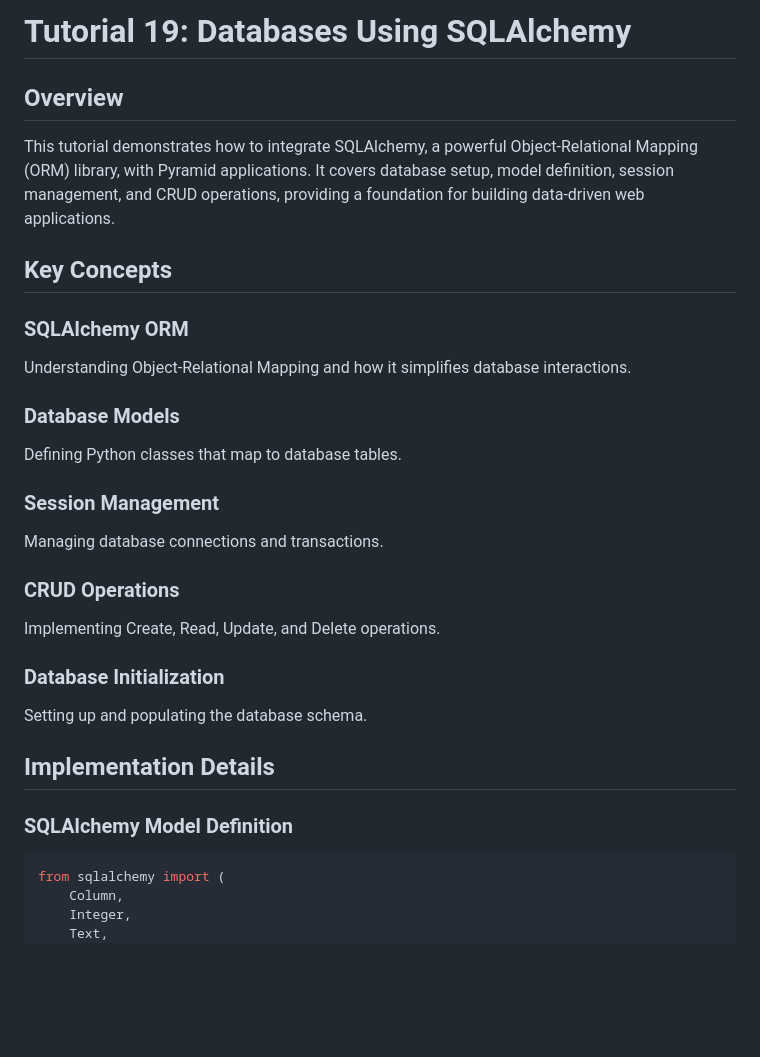
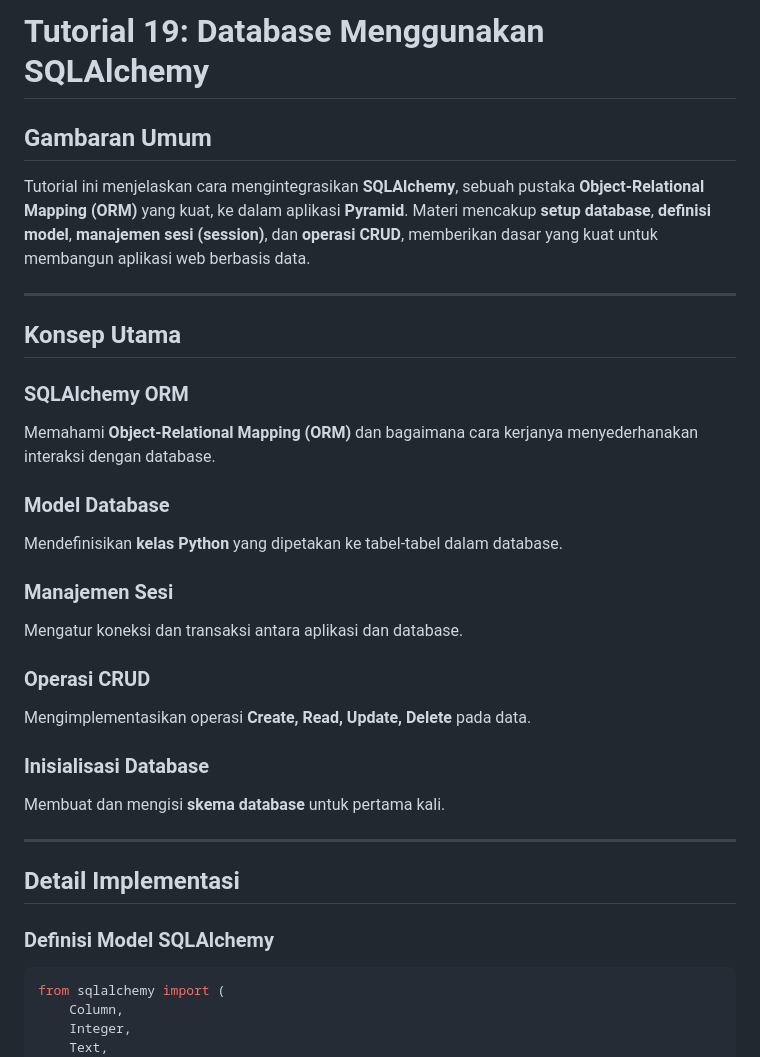
Before and after one commit to Febvn/Tugas_Tambahan_Nilai_UTS, a Markdown page: 19_Databases_Using_SQLAlchemy/analysis.md, the part around the change printed below. Rendered like a GitHub page; blank space fills up the shorter version.

````diff
--- a/19_Databases_Using_SQLAlchemy/analysis.md
+++ b/19_Databases_Using_SQLAlchemy/analysis.md
@@ -1,28 +1,38 @@
-# Tutorial 19: Databases Using SQLAlchemy
+# Tutorial 19: Database Menggunakan SQLAlchemy
 
-## Overview
-This tutorial demonstrates how to integrate SQLAlchemy, a powerful Object-Relational Mapping (ORM) library, with Pyramid applications. It covers database setup, model definition, session management, and CRUD operations, providing a foundation for building data-driven web applications.
+## Gambaran Umum
 
-## Key Concepts
+Tutorial ini menjelaskan cara mengintegrasikan **SQLAlchemy**, sebuah pustaka **Object-Relational Mapping (ORM)** yang kuat, ke dalam aplikasi **Pyramid**. Materi mencakup **setup database**, **definisi model**, **manajemen sesi (session)**, dan **operasi CRUD**, memberikan dasar yang kuat untuk membangun aplikasi web berbasis data.
+
+---
+
+## Konsep Utama
 
 ### SQLAlchemy ORM
-Understanding Object-Relational Mapping and how it simplifies database interactions.
 
-### Database Models
-Defining Python classes that map to database tables.
+Memahami **Object-Relational Mapping (ORM)** dan bagaimana cara kerjanya menyederhanakan interaksi dengan database.
 
-### Session Management
-Managing database connections and transactions.
+### Model Database
 
-### CRUD Operations
-Implementing Create, Read, Update, and Delete operations.
+Mendefinisikan **kelas Python** yang dipetakan ke tabel-tabel dalam database.
 
-### Database Initialization
-Setting up and populating the database schema.
+### Manajemen Sesi
 
-## Implementation Details
+Mengatur koneksi dan transaksi antara aplikasi dan database.
 
-### SQLAlchemy Model Definition
+### Operasi CRUD
+
+Mengimplementasikan operasi **Create, Read, Update, Delete** pada data.
+
+### Inisialisasi Database
+
+Membuat dan mengisi **skema database** untuk pertama kali.
+
+---
+
+## Detail Implementasi
+
+### Definisi Model SQLAlchemy
 
 ```python
 from sqlalchemy import (
````
Also changed, not shown: other parts of 19_Databases_Using_SQLAlchemy/analysis.md (+56 -37 lines).
